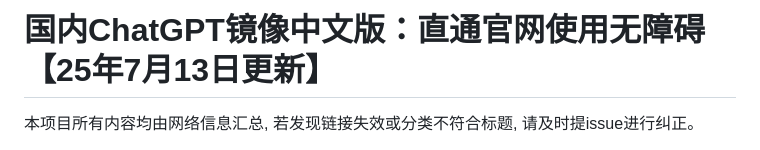
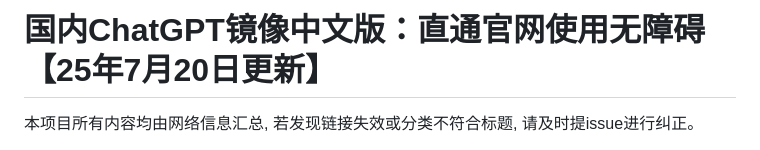
Before and after one commit to Cailailai/chatgpt, a Markdown page: README.md, the part around one of its changes. Rendered like a GitHub page.

```diff
--- a/README.md
+++ b/README.md
@@ -1,4 +1,4 @@
-# 国内ChatGPT镜像中文版：直通官网使用无障碍【25年7月13日更新】
+# 国内ChatGPT镜像中文版：直通官网使用无障碍【25年7月20日更新】
 
 本项目所有内容均由网络信息汇总, 若发现链接失效或分类不符合标题, 请及时提issue进行纠正。
 
```
Also changed, not shown: other parts of README.md (+1 -1 lines).
